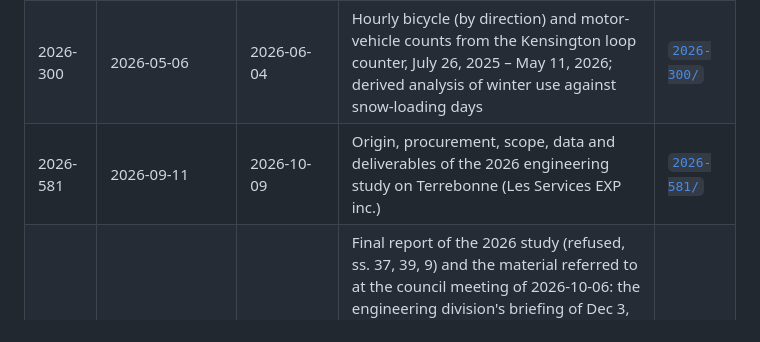
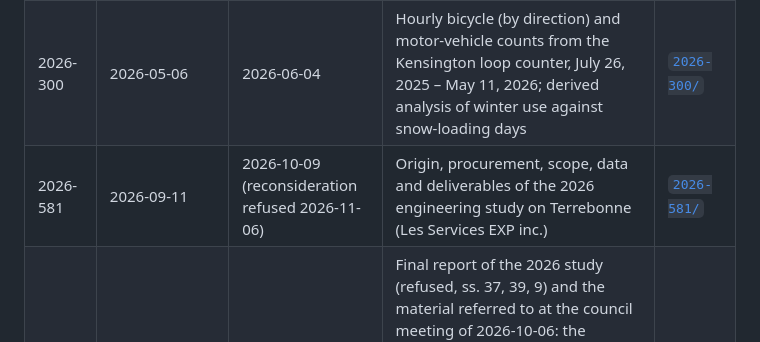
Before and after one commit to OpenMobilityData/Terrebonne-access-requests, a Markdown page: README.md, the part around the change. Rendered like a GitHub page.

```diff
--- a/README.md
+++ b/README.md
@@ -28,7 +28,7 @@ Rules:
 | 2025-12847 | 2025-11-26/27 (borough file 2025-695, transferred to the City 2025-11-27 under s. 46) | 2026-01-06 | *City of Montréal.* The "audit" by the SUM referred to by the borough mayor at the council meeting of November 26, 2025: an internal note of November 10, 2025 ("Réseau cyclable – Audits correctifs et préventifs") and six annexes | [`2025-12847/`](2025-12847/) |
 | 2025-697 | 2025-11-27 | 2025-12-19 | All traffic count data held by the borough for rue de Terrebonne from June 1, 2024, and the make, model and location of the counting equipment (loop counter at Kensington; Eco-Counter ZELT EVO) | [`2025-697/`](2025-697/) |
 | 2026-300 | 2026-05-06 | 2026-06-04 | Hourly bicycle (by direction) and motor-vehicle counts from the Kensington loop counter, July 26, 2025 – May 11, 2026; derived analysis of winter use against snow-loading days | [`2026-300/`](2026-300/) |
-| 2026-581 | 2026-09-11 | 2026-10-09 | Origin, procurement, scope, data and deliverables of the 2026 engineering study on Terrebonne (Les Services EXP inc.) | [`2026-581/`](2026-581/) |
+| 2026-581 | 2026-09-11 | 2026-10-09 (reconsideration refused 2026-11-06) | Origin, procurement, scope, data and deliverables of the 2026 engineering study on Terrebonne (Les Services EXP inc.) | [`2026-581/`](2026-581/) |
 | 2026-634 | 2026-10-08 | 2026-11-06 | Final report of the 2026 study (refused, ss. 37, 39, 9) and the material referred to at the council meeting of 2026-10-06: the engineering division's briefing of Dec 3, 2025 (« conçu pour un usage quatre saisons »), its Eco-Compteur presentation, the « MAJ 2025 » count deck, EXP's 2022 guiding-principles note, and the service request of Oct 6, 2026 for the winter plans (parking-supply analysis, functional and safety validation, plans due Nov 27) | [`2026-634/`](2026-634/) |
 
 ## Provenance and use
```
Also changed, not shown: 2026-581/README.md (+19 -0 lines).
